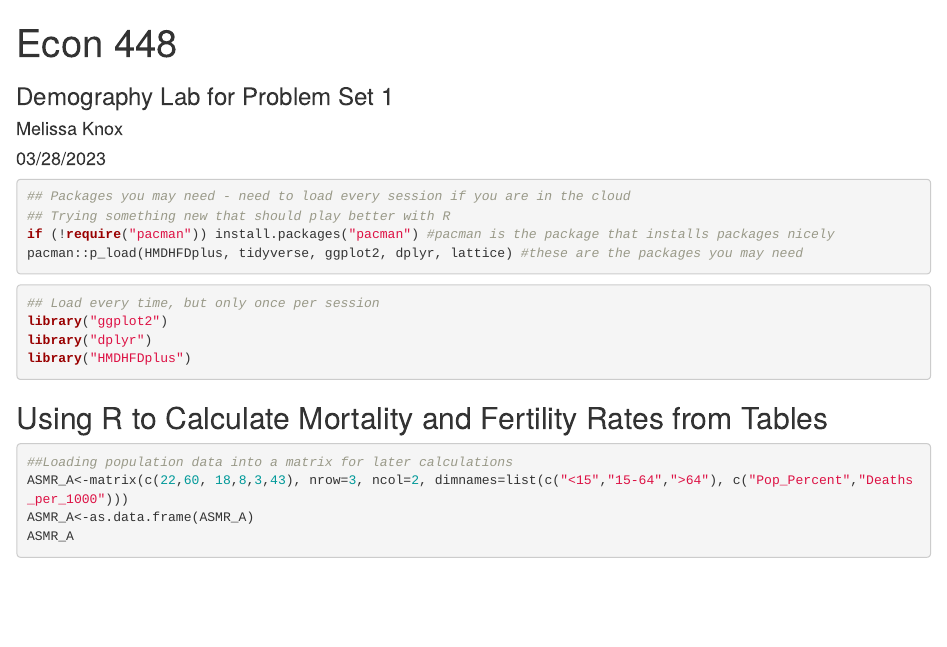
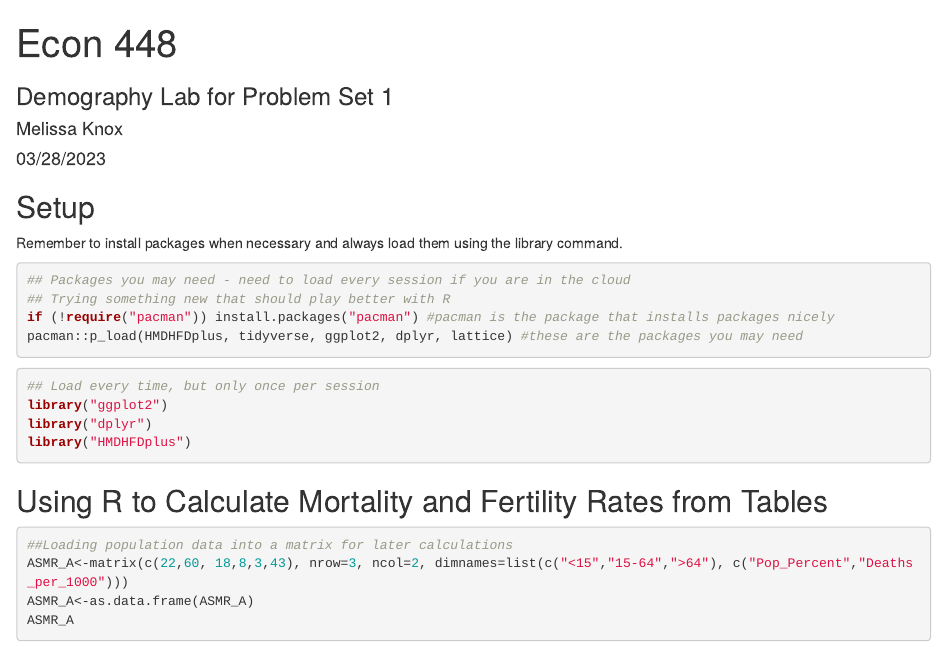
Before and after one commit to melishka/Econ_448_DevoPop, an R Markdown document (Demography_Lab.Rmd): the page in a window 1100 px wide, from its top. Rendered offline with R 4.5, knitr and Pandoc, with nearby package versions; some code elsewhere in the file could not run offline.

Commit message:
Update Demography_Lab.Rmd

````diff
--- a/Demography_Lab.Rmd
+++ b/Demography_Lab.Rmd
@@ -5,6 +5,9 @@ date: "`r format(Sys.time(), '%m/%d/%Y')`"
 output: html_notebook
 subtitle: "Demography Lab for Problem Set 1"
 ---
+
+## Setup
+Remember to install packages when necessary and always load them using the library command.
 
 ```{r message=FALSE, warning=FALSE}
 ## Packages you may need - need to load every session if you are in the cloud
````
Also changed, not shown: Demography_Lab.Rmd (2 more changed lines).
